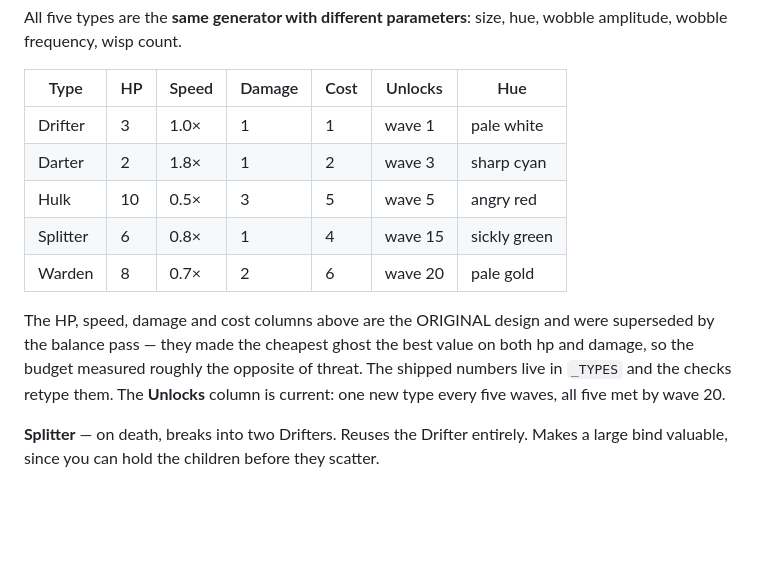
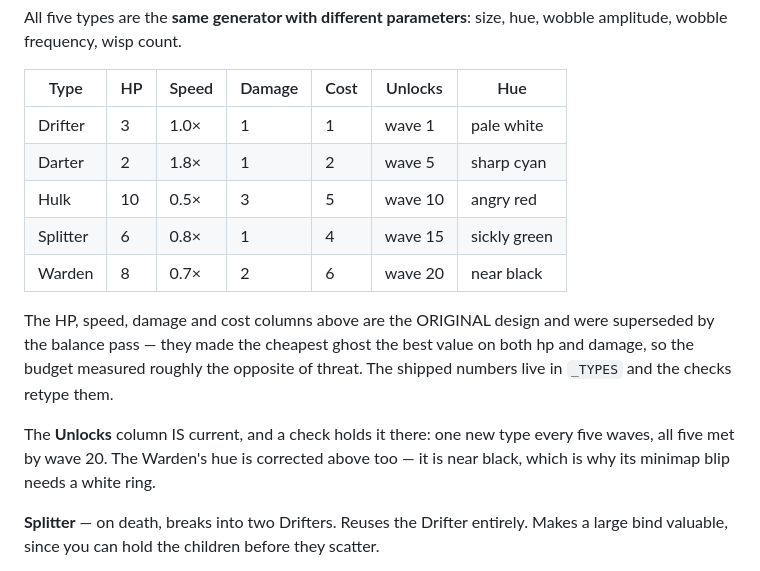
Before and after one commit to talaldoingstuff/one_long_night, a Markdown page: DESIGN.md, the part around the change. Rendered like a GitHub page; blank space fills up the shorter version.

Commit message:
Correct the roster table's unlock waves and the Warden's hue
The note added with the unlock change said the Unlocks column was
current. It was not: Darter still read wave 3 and Hulk wave 5, against 5
and 10 in the game. Claiming a stale column is current is worse than
leaving it stale, because the next person believes it.

The Warden's hue said pale gold. It is rgb(22,20,32), which is the whole
reason its minimap blip needed a white ring - a doc that called it gold
would have made that fix look unnecessary.

Co-Authored-By: Claude Opus 5 (1M context) <noreply@anthropic.com>
Claude-Session: https://claude.ai/code/session_01TATgC3rV2osch1dmpTkN7r

```diff
--- a/DESIGN.md
+++ b/DESIGN.md
@@ -231,16 +231,19 @@ All five types are the **same generator with different parameters**: size, hue,
 | Type | HP | Speed | Damage | Cost | Unlocks | Hue |
 |---|---|---|---|---|---|---|
 | Drifter | 3 | 1.0× | 1 | 1 | wave 1 | pale white |
-| Darter | 2 | 1.8× | 1 | 2 | wave 3 | sharp cyan |
-| Hulk | 10 | 0.5× | 3 | 5 | wave 5 | angry red |
+| Darter | 2 | 1.8× | 1 | 2 | wave 5 | sharp cyan |
+| Hulk | 10 | 0.5× | 3 | 5 | wave 10 | angry red |
 | Splitter | 6 | 0.8× | 1 | 4 | wave 15 | sickly green |
-| Warden | 8 | 0.7× | 2 | 6 | wave 20 | pale gold |
+| Warden | 8 | 0.7× | 2 | 6 | wave 20 | near black |
 
 The HP, speed, damage and cost columns above are the ORIGINAL design and were
 superseded by the balance pass — they made the cheapest ghost the best value on
 both hp and damage, so the budget measured roughly the opposite of threat. The
-shipped numbers live in `_TYPES` and the checks retype them. The **Unlocks**
-column is current: one new type every five waves, all five met by wave 20.
+shipped numbers live in `_TYPES` and the checks retype them.
+
+The **Unlocks** column IS current, and a check holds it there: one new type
+every five waves, all five met by wave 20. The Warden's hue is corrected above
+too — it is near black, which is why its minimap blip needs a white ring.
 
 **Splitter** — on death, breaks into two Drifters. Reuses the Drifter entirely. Makes a large bind valuable, since you can hold the children before they scatter.
 
```
